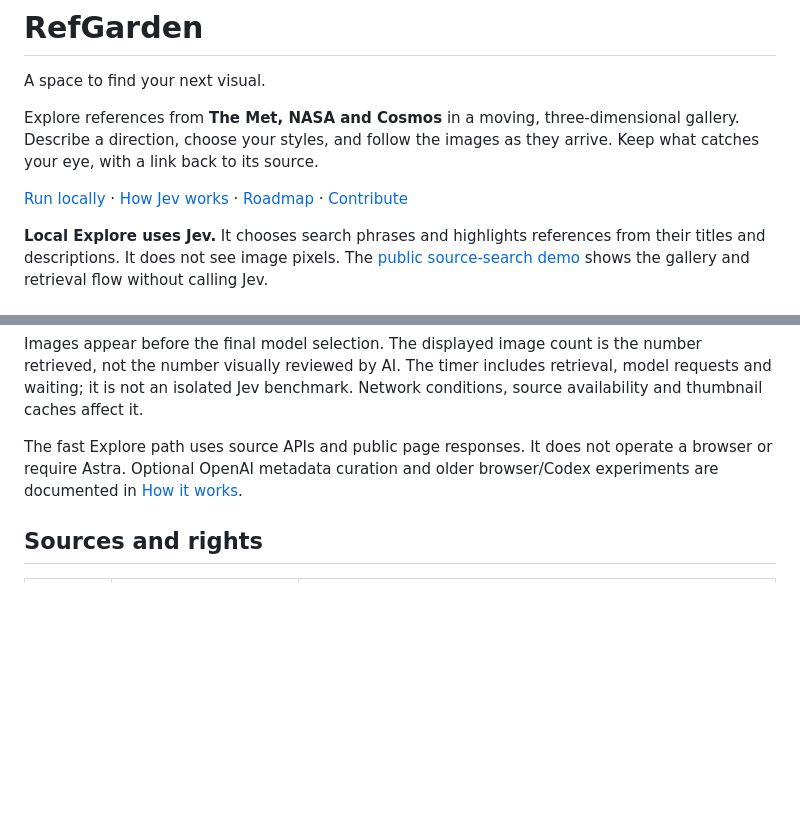
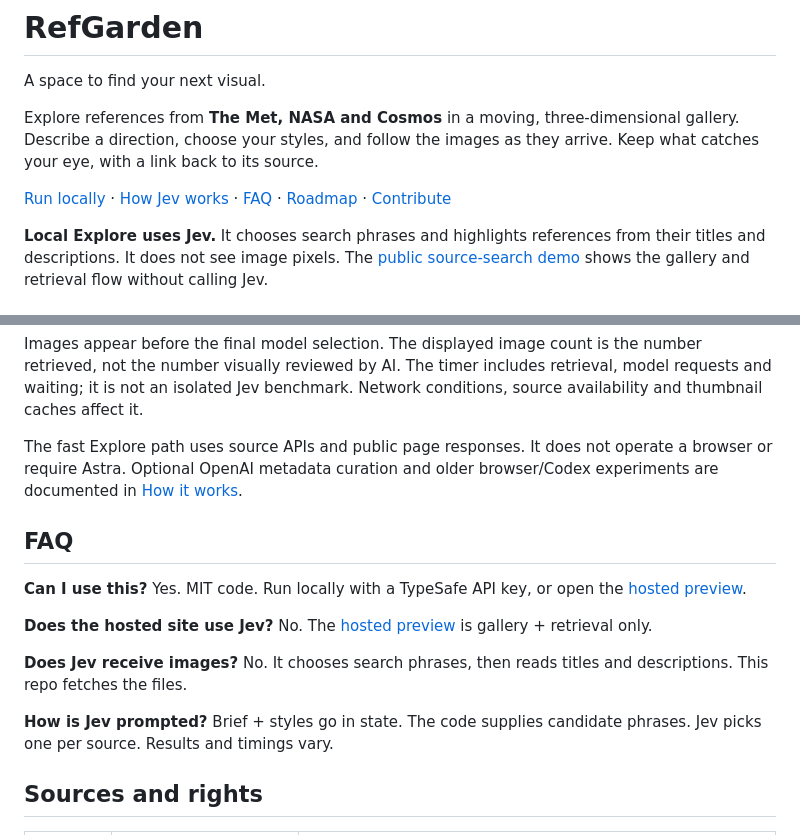
Before and after one commit to AlbionaHoti/refgarden, a Markdown page: README.md, 2 parts joined by grey strips. GitHub-like rendering; blank space fills up the shorter version.

Commit message:
Add FAQ about local Jev and hosted preview

```diff
--- a/README.md
+++ b/README.md
@@ -6,7 +6,7 @@ A space to find your next visual.
 
 Explore references from **The Met, NASA and Cosmos** in a moving, three-dimensional gallery. Describe a direction, choose your styles, and follow the images as they arrive. Keep what catches your eye, with a link back to its source.
 
-[Run locally](#run-locally) · [How Jev works](docs/HOW_IT_WORKS.md) · [Roadmap](ROADMAP.md) · [Contribute](CONTRIBUTING.md)
+[Run locally](#run-locally) · [How Jev works](docs/HOW_IT_WORKS.md) · [FAQ](#faq) · [Roadmap](ROADMAP.md) · [Contribute](CONTRIBUTING.md)
 
 **Local Explore uses Jev.** It chooses search phrases and highlights references from their titles and descriptions. It does not see image pixels. The [public source-search demo](https://jev-curator.vercel.app) shows the gallery and retrieval flow without calling Jev.
 
@@ -62,6 +62,16 @@ Images appear before the final model selection. The displayed image count is the
 
 The fast Explore path uses source APIs and public page responses. It does not operate a browser or require Astra. Optional OpenAI metadata curation and older browser/Codex experiments are documented in [How it works](docs/HOW_IT_WORKS.md).
 
+## FAQ
+
+**Can I use this?** Yes. MIT code. Run locally with a TypeSafe API key, or open the [hosted preview](https://jev-curator.vercel.app).
+
+**Does the hosted site use Jev?** No. The [hosted preview](https://jev-curator.vercel.app) is gallery + retrieval only.
+
+**Does Jev receive images?** No. It chooses search phrases, then reads titles and descriptions. This repo fetches the files.
+
+**How is Jev prompted?** Brief + styles go in state. The code supplies candidate phrases. Jev picks one per source. Results and timings vary.
+
 ## Sources and rights
 
 | Source | How references arrive | Reuse |
```
